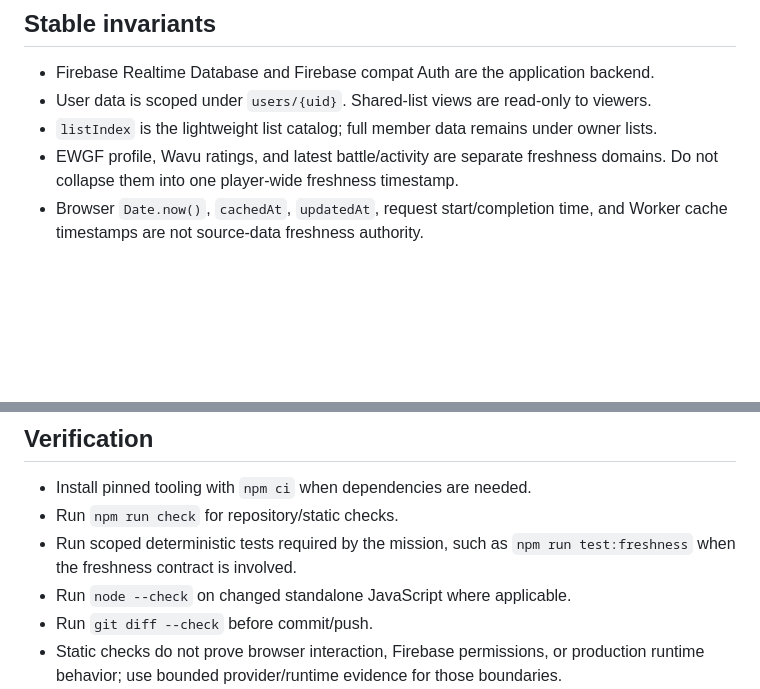
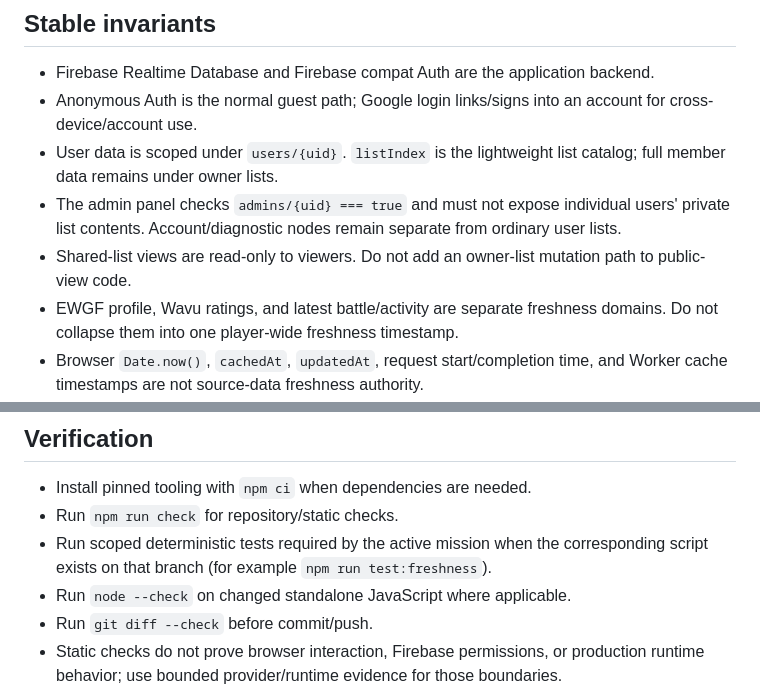
Before and after one commit to rammethod/tekken-private-lists, a Markdown page: AGENTS.md, 2 parts joined by grey strips. Rendered like a GitHub page; blank space fills up the shorter version.

Commit message:
docs: preserve auth and admin invariants

```diff
--- a/AGENTS.md
+++ b/AGENTS.md
@@ -31,8 +31,10 @@
 ## Stable invariants
 
 - Firebase Realtime Database and Firebase compat Auth are the application backend.
-- User data is scoped under `users/{uid}`. Shared-list views are read-only to viewers.
-- `listIndex` is the lightweight list catalog; full member data remains under owner lists.
+- Anonymous Auth is the normal guest path; Google login links/signs into an account for cross-device/account use.
+- User data is scoped under `users/{uid}`. `listIndex` is the lightweight list catalog; full member data remains under owner lists.
+- The admin panel checks `admins/{uid} === true` and must not expose individual users' private list contents. Account/diagnostic nodes remain separate from ordinary user lists.
+- Shared-list views are read-only to viewers. Do not add an owner-list mutation path to public-view code.
 - EWGF profile, Wavu ratings, and latest battle/activity are separate freshness domains. Do not collapse them into one player-wide freshness timestamp.
 - Browser `Date.now()`, `cachedAt`, `updatedAt`, request start/completion time, and Worker cache timestamps are not source-data freshness authority.
 - Late older source payloads must not be allowed to roll newer persisted stats backward.
@@ -81,7 +83,7 @@
 
 - Install pinned tooling with `npm ci` when dependencies are needed.
 - Run `npm run check` for repository/static checks.
-- Run scoped deterministic tests required by the mission, such as `npm run test:freshness` when the freshness contract is involved.
+- Run scoped deterministic tests required by the active mission when the corresponding script exists on that branch (for example `npm run test:freshness`).
 - Run `node --check` on changed standalone JavaScript where applicable.
 - Run `git diff --check` before commit/push.
 - Static checks do not prove browser interaction, Firebase permissions, or production runtime behavior; use bounded provider/runtime evidence for those boundaries.
```
